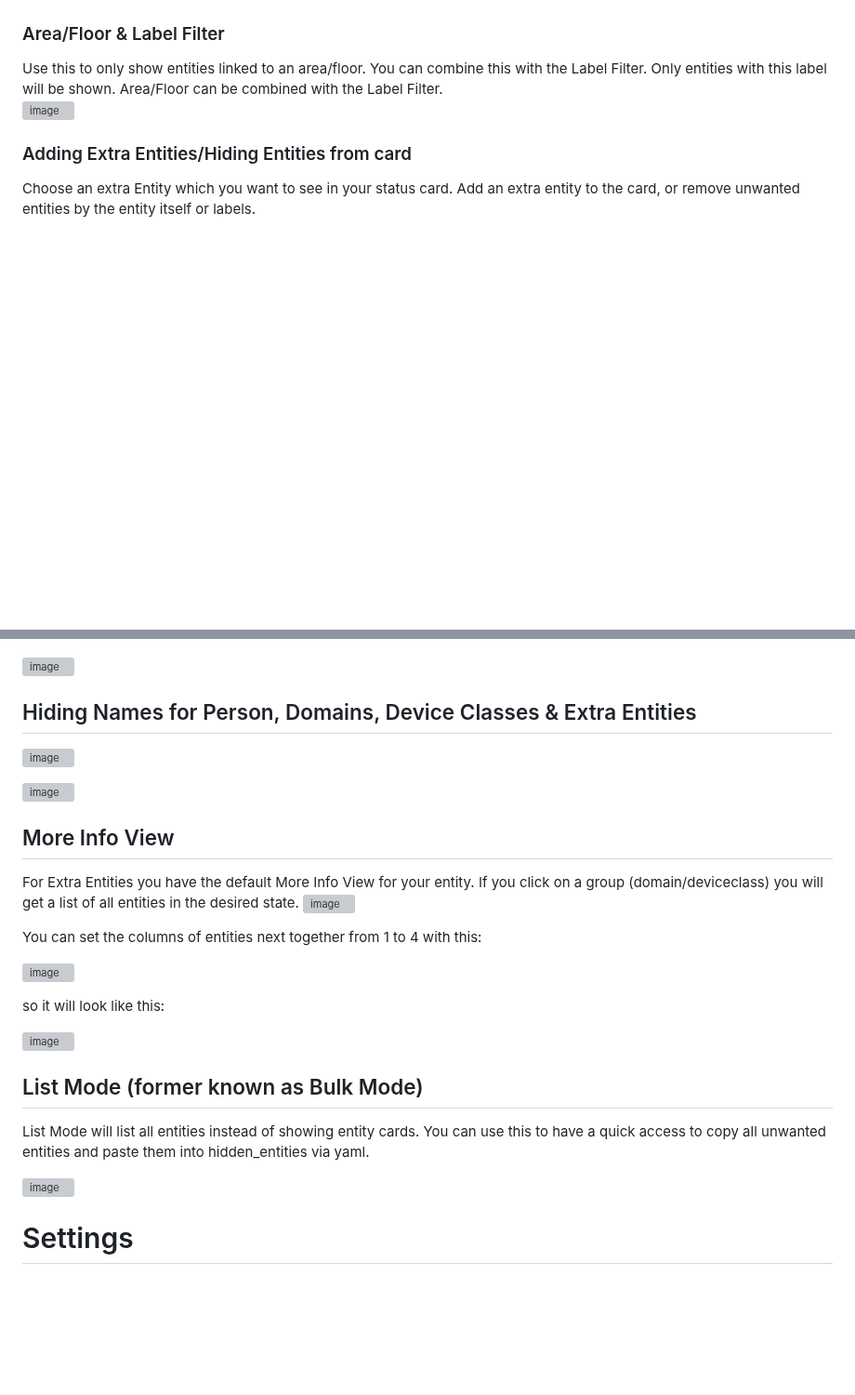
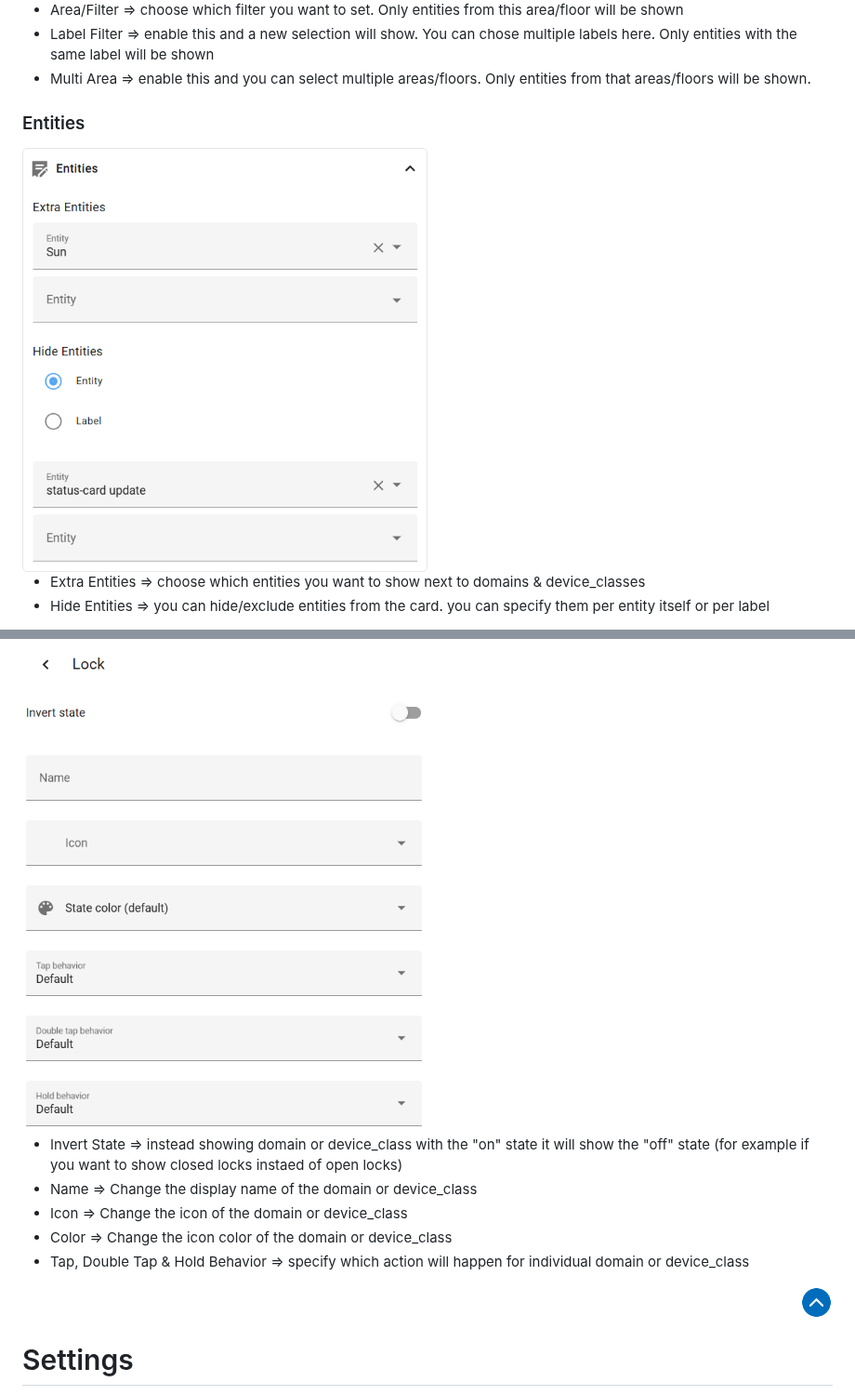
Before and after one commit to xBourner/status-card, a Markdown page: README.md, 2 parts joined by grey strips. Shown at 93% size. Drawn GitHub-style; blank space fills up the shorter version; grey boxes are pictures that could not be loaded.

```diff
--- a/README.md
+++ b/README.md
@@ -88,11 +114,12 @@ For more info look at [How to add Custom Repositories](https://hacs.xyz/docs/faq
+- Area/Filter => choose which filter you want to set. Only entities from this area/floor will be shown
+- Label Filter => enable this and a new selection will show. You can chose multiple labels here. Only entities with the same label will be shown
+- Multi Area => enable this and you can select multiple areas/floors. Only entities from that areas/floors will be shown.
 
 
-### Area/Floor & Label Filter
-Use this to only show entities linked to an area/floor. You can combine this with the Label Filter. Only entities with this label will be shown. Area/Floor can be combined with the Label Filter.
-![image](https://github.com/user-attachments/assets/e9b002c2-80bf-4b44-8c14-ccb78ac3ab03)
+### Entities
 
+<img src="https://raw.githubusercontent.com/xbourner/status-card/main/.github/img/entities.png" alt="Status Card Header" width="50%">
 
-### Adding Extra Entities/Hiding Entities from card
-Choose an extra Entity which you want to see in your status card.
-Add an extra entity to the card, or remove unwanted entities by the entity itself or labels.
+- Extra Entities => choose which entities you want to show next to domains & device_classes
+- Hide Entities => you can hide/exclude entities from the card. you can specify them per entity itself or per label
 
@@ -106,35 +134,17 @@ You can specify the look of the domains and device classes. You can change the i
 
+<img src="https://raw.githubusercontent.com/xbourner/status-card/main/.github/img/customization.png" alt="Status Card Header" width="50%">
 
-![image](https://github.com/user-attachments/assets/473553ea-1a4b-46d5-9ea1-96b371bafcbe)
+- Invert State => instead showing domain or device_class with the "on" state it will show the "off" state (for example if you want to show closed locks instaed of open locks)
+- Name => Change the display name of the domain or device_class
+- Icon => Change the icon of the domain or device_class
+- Color => Change the icon color of the domain or device_class
+- Tap, Double Tap & Hold Behavior => specify which action will happen for individual domain or device_class
 
-
-
-## Hiding Names for Person, Domains, Device Classes & Extra Entities
-![image](https://github.com/user-attachments/assets/01acf476-c8f0-427a-a556-8eecde03a7c9)
-
-
-![image](https://github.com/user-attachments/assets/66c191af-31c6-4c33-a603-f576d524916b)
-
-## More Info View
-For Extra Entities you have the default More Info View for your entity. If you click on a group (domain/deviceclass) you will get a list of all entities in the desired state.
-![image](https://github.com/user-attachments/assets/e64901ac-58bb-48c2-b2b3-7448eca3569c)
-
-
-You can set the columns of entities next together from 1 to 4 with this:
-
-![image](https://github.com/user-attachments/assets/2a138f2c-f147-44ba-9bfe-cbafe047af6d)
-
-so it will look like this:
-
-![image](https://github.com/user-attachments/assets/9e925bdd-d852-4c6d-a1d9-58095cad4135)
-
-
-
-## List Mode (former known as Bulk Mode)
-List Mode will list all entities instead of showing entity cards. You can use this to have a quick access to copy all unwanted entities and paste them into hidden_entities via yaml.
-
-![image](https://github.com/user-attachments/assets/b8aec0a0-eee5-4f79-a86d-94c91814a825)
-
+<p align="right">
+  <a href="#top">
+    <img src="https://github.com/xBourner/status-card/blob/main/.github/img/top.png" alt="Back to Top" width="4%">
+  </a>
+</p>
 
 
 # Settings
```
Also changed, not shown: other parts of README.md (+46 -7 lines).
